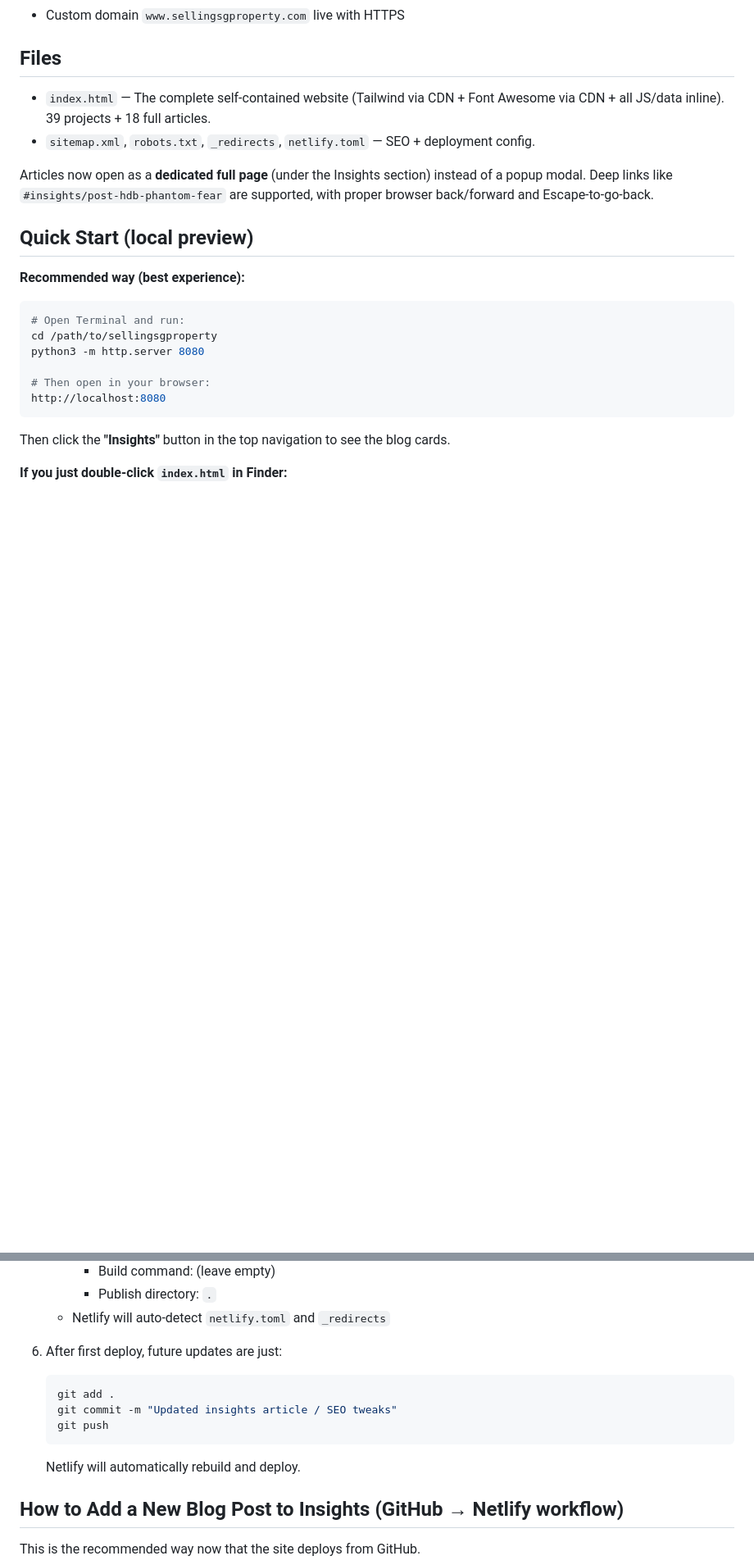
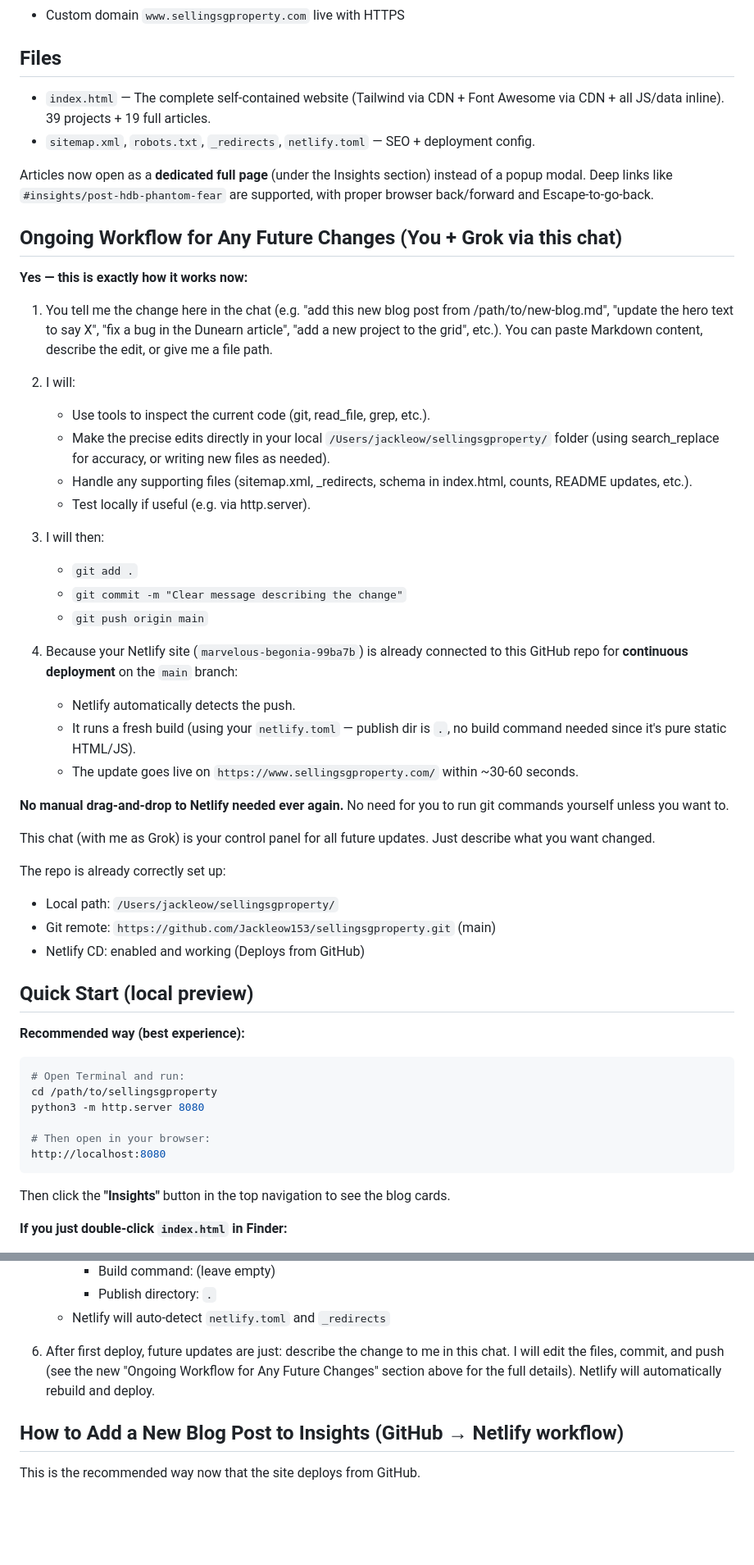
Before and after one commit to Jackleow153/sellingsgproperty, a Markdown page: README.md, 2 parts joined by grey strips. Shown at 82% size. Rendered like a GitHub page; blank space fills up the shorter version.

Commit message:
Docs: add prominent 'Ongoing Workflow for Any Future Changes' section at top of README. Clarify that user describes changes here, I edit + push to GitHub, Netlify auto-deploys. Update future-updates note to point to new section.

````diff
--- a/README.md
+++ b/README.md
@@ -11,10 +11,41 @@ Exact replica of the Singapore New Launch Condos website (single-file static sit
 - Custom domain `www.sellingsgproperty.com` live with HTTPS
 
 ## Files
-- `index.html` — The complete self-contained website (Tailwind via CDN + Font Awesome via CDN + all JS/data inline). 39 projects + 18 full articles.
+- `index.html` — The complete self-contained website (Tailwind via CDN + Font Awesome via CDN + all JS/data inline). 39 projects + 19 full articles.
 - `sitemap.xml`, `robots.txt`, `_redirects`, `netlify.toml` — SEO + deployment config.
 
 Articles now open as a **dedicated full page** (under the Insights section) instead of a popup modal. Deep links like `#insights/post-hdb-phantom-fear` are supported, with proper browser back/forward and Escape-to-go-back.
+
+## Ongoing Workflow for Any Future Changes (You + Grok via this chat)
+
+**Yes — this is exactly how it works now:**
+
+1. You tell me the change here in the chat (e.g. "add this new blog post from /path/to/new-blog.md", "update the hero text to say X", "fix a bug in the Dunearn article", "add a new project to the grid", etc.). You can paste Markdown content, describe the edit, or give me a file path.
+
+2. I will:
+   - Use tools to inspect the current code (git, read_file, grep, etc.).
+   - Make the precise edits directly in your local `/Users/jackleow/sellingsgproperty/` folder (using search_replace for accuracy, or writing new files as needed).
+   - Handle any supporting files (sitemap.xml, _redirects, schema in index.html, counts, README updates, etc.).
+   - Test locally if useful (e.g. via http.server).
+
+3. I will then:
+   - `git add .`
+   - `git commit -m "Clear message describing the change"`
+   - `git push origin main`
+
+4. Because your Netlify site (`marvelous-begonia-99ba7b`) is already connected to this GitHub repo for **continuous deployment** on the `main` branch:
+   - Netlify automatically detects the push.
+   - It runs a fresh build (using your `netlify.toml` — publish dir is `.`, no build command needed since it's pure static HTML/JS).
+   - The update goes live on `https://www.sellingsgproperty.com/` within ~30-60 seconds.
+
+**No manual drag-and-drop to Netlify needed ever again.** No need for you to run git commands yourself unless you want to.
+
+This chat (with me as Grok) is your control panel for all future updates. Just describe what you want changed.
+
+The repo is already correctly set up:
+- Local path: `/Users/jackleow/sellingsgproperty/`
+- Git remote: `https://github.com/Jackleow153/sellingsgproperty.git` (main)
+- Netlify CD: enabled and working (Deploys from GitHub)
 
 ## Quick Start (local preview)
 
@@ -84,13 +115,7 @@ Note: Some advanced features (history, certain interactions) work more reliably
      - Publish directory: `.`
    - Netlify will auto-detect `netlify.toml` and `_redirects`
 
-6. After first deploy, future updates are just:
-   ```bash
-   git add .
-   git commit -m "Updated insights article / SEO tweaks"
-   git push
-   ```
-   Netlify will automatically rebuild and deploy.
+6. After first deploy, future updates are just: describe the change to me in this chat. I will edit the files, commit, and push (see the new "Ongoing Workflow for Any Future Changes" section above for the full details). Netlify will automatically rebuild and deploy.
 
 ## How to Add a New Blog Post to Insights (GitHub → Netlify workflow)
 
````
